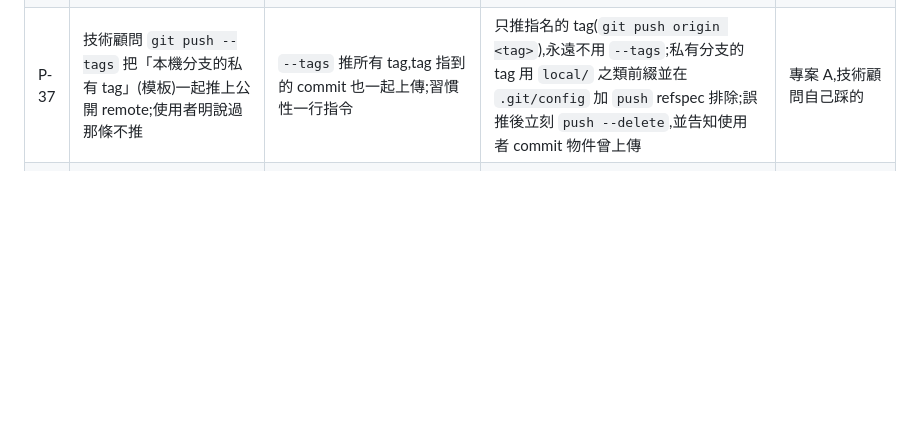
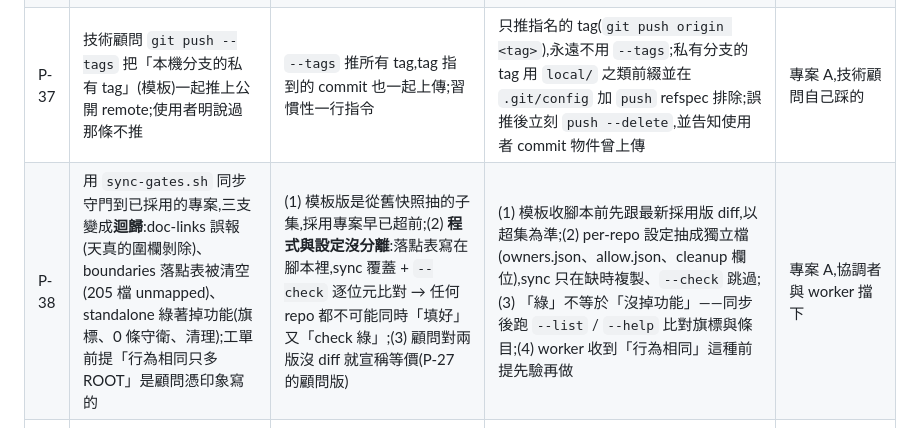
Before and after one commit to pollux0971/dev-loop-mcp, a Markdown page: PITFALLS.md, the part around the change. Rendered like a GitHub page; blank space fills up the shorter version.

Commit message:
template PITFALLS: P-38 sync regressions; config must be split from guard code

```diff
--- a/PITFALLS.md
+++ b/PITFALLS.md
@@ -46,6 +46,7 @@
 | P-35 | 三個 phase 交付時變異分數全部不及格(46–69%),審核輪合計補 119 條測試;commit message 誠實描述了每條行為,但沒有一條對應到測試 | 開發 agent 寫得對、寫不出證明自己對的測試;DoD 沒要求開發輪自己量 | (1) 開發輪 DoD 加「交付前自跑 `stryker --mutate <自己改的檔>`,分數貼 REVIEW.md,沒跑不收」;(2) 審核輪把 commit message 逐句轉成清單,每句找一個會紅的測試(跟 P-29 的「判斷清單」並列);(3) 審核成本(每輪 $7–10)寫進 sprint 檔讓人看到 | 專案 A,三輪審核同時 |
 | P-36 | 檢查結果取決於先跑了什麼:`standalone` 跑完在 fixtures 裡留下 .md,`lint:docs` 的檔數就變了(78 → 79) | 一個檢查有副作用寫進另一個檢查的掃描範圍 | 檢查不准留下產物在會被掃的地方:產出寫到 tmp 或收尾清掉;掃描器排除 fixtures / 產物目錄;完整檢查任何順序跑結果都要一樣 | 專案 A,P-28 審核 |
 | P-37 | 技術顧問 `git push --tags` 把「本機分支的私有 tag」(模板)一起推上公開 remote;使用者明說過那條不推 | `--tags` 推所有 tag,tag 指到的 commit 也一起上傳;習慣性一行指令 | 只推指名的 tag(`git push origin <tag>`),永遠不用 `--tags`;私有分支的 tag 用 `local/` 之類前綴並在 `.git/config` 加 `push` refspec 排除;誤推後立刻 `push --delete`,並告知使用者 commit 物件曾上傳 | 專案 A,技術顧問自己踩的 |
+| P-38 | 用 `sync-gates.sh` 同步守門到已採用的專案,三支變成**迴歸**:doc-links 誤報(天真的圍欄剝除)、boundaries 落點表被清空(205 檔 unmapped)、standalone 綠著掉功能(旗標、0 條守衛、清理);工單前提「行為相同只多 ROOT」是顧問憑印象寫的 | (1) 模板版是從舊快照抽的子集,採用專案早已超前;(2) **程式與設定沒分離**:落點表寫在腳本裡,sync 覆蓋 + `--check` 逐位元比對 → 任何 repo 都不可能同時「填好」又「check 綠」;(3) 顧問對兩版沒 diff 就宣稱等價(P-27 的顧問版) | (1) 模板收腳本前先跟最新採用版 diff,以超集為準;(2) per-repo 設定抽成獨立檔(owners.json、allow.json、cleanup 欄位),sync 只在缺時複製、`--check` 跳過;(3) 「綠」不等於「沒掉功能」——同步後跑 `--list` / `--help` 比對旗標與條目;(4) worker 收到「行為相同」這種前提先驗再做 | 專案 A,協調者與 worker 擋下 |
 | P-12 | 一個 session 遵守著一份「磁碟上、分支上都不存在」的 `CLAUDE.md` / 規則檔;它的 subagent 把那份規則當既成事實推理 | harness 在 session 啟動時從**工作樹**讀 `CLAUDE.md` 與 `.claude/rules/*`,不是從分支讀。共用 checkout 被另一個 session 暫時切到別的分支,這個 session 剛好在那一刻啟動;之後切回去,**已載入的 context 不會回退** | 1. 一個 session 一個 worktree,不共用 checkout(唯一的結構性解);共用的根 checkout 永遠停在 main,任何人不在上面 `git checkout` 別的分支。2. 非得共用時,切分支前先讓對方 session 結束。3. session 自保:一份會改變整個工作方式的規則檔,先 `git show <自己的分支>:CLAUDE.md` 驗證它在自己的分支上存在,再相信 system prompt 的呈現 | 專案 B 協調者(ai-km-32) |
 | P-13 | `@manual` 場景人親手確認了,功能還是壞的 | 人看到的畫面走的是**退化路徑**(fallback 佔位值、兩邊都退化成同一預設值所以相等),確認本身是真的,被確認的東西是假的 | 測試與 harness 記錄「每個測試 / 每次執行走了哪條分支」(退化見證器);`@manual` 確認前先看見證器報告,退化路徑上的綠燈與確認都不算 | 專案 C(nightmare-assault),一天抓到七個 |
 
```
